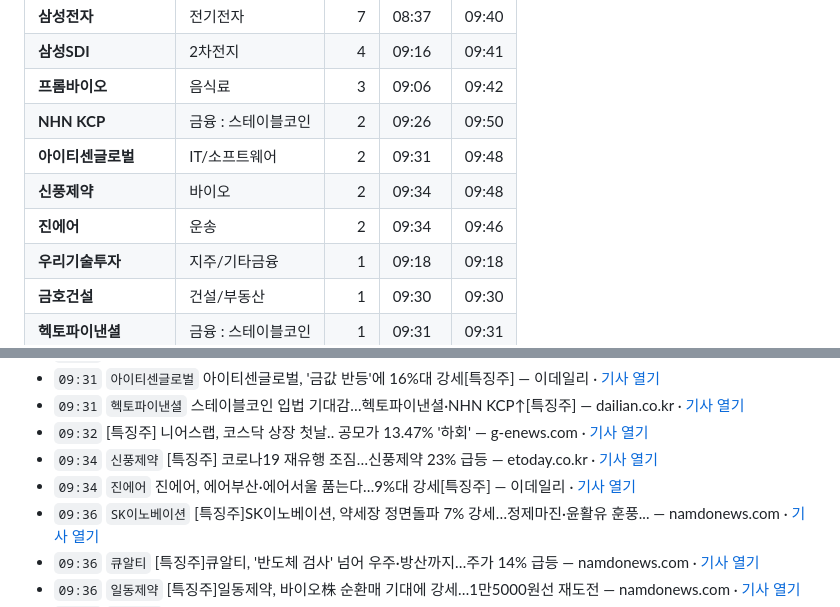
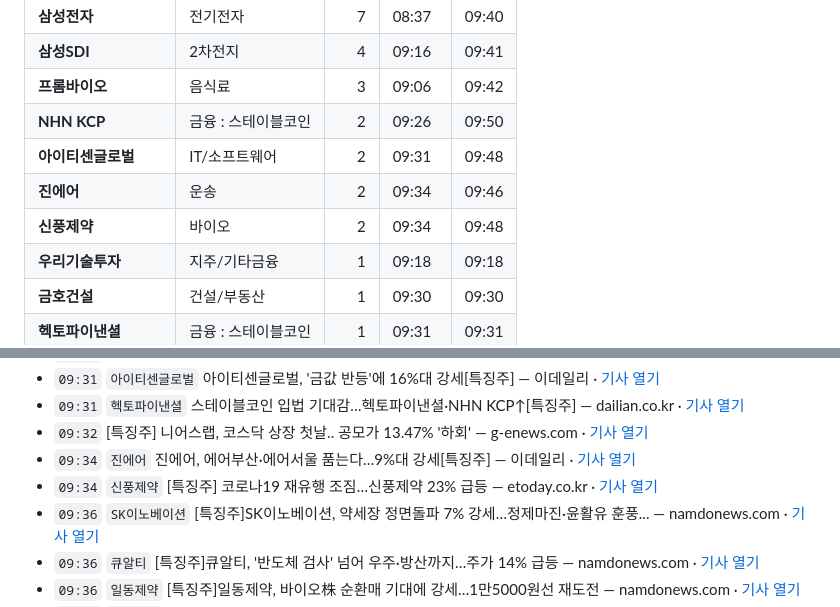
Before and after one commit to premier2124-stack/thci-report, a Markdown page: teukju/2026-08-24_실시간특징주.md, 2 parts joined by grey strips. Rendered like a GitHub page; folded sections open.

Commit message:
reports update 2026-08-24 09:54

```diff
--- a/teukju/2026-08-24_실시간특징주.md
+++ b/teukju/2026-08-24_실시간특징주.md
@@ -20,8 +20,8 @@ source: 네이버 뉴스 검색 API
 | **프롬바이오** | 음식료 | 3 | 09:06 | 09:42 |
 | **NHN KCP** | 금융 : 스테이블코인 | 2 | 09:26 | 09:50 |
 | **아이티센글로벌** | IT/소프트웨어 | 2 | 09:31 | 09:48 |
+| **진에어** | 운송 | 2 | 09:34 | 09:46 |
 | **신풍제약** | 바이오 | 2 | 09:34 | 09:48 |
-| **진에어** | 운송 | 2 | 09:34 | 09:46 |
 | **우리기술투자** | 지주/기타금융 | 1 | 09:18 | 09:18 |
 | **금호건설** | 건설/부동산 | 1 | 09:30 | 09:30 |
 | **헥토파이낸셜** | 금융 : 스테이블코인 | 1 | 09:31 | 09:31 |
@@ -208,8 +208,8 @@ source: 네이버 뉴스 검색 API
 - `09:31` `아이티센글로벌` 아이티센글로벌, '금값 반등'에 16%대 강세[특징주] — 이데일리 · [기사 열기](https://www.edaily.co.kr/News/Read?newsId=02384566645550600&mediaCodeNo=257&utm_source=naver&utm_medium=referral&utm_campaign=news_syndication&utm_content=original_article)
 - `09:31` `헥토파이낸셜` 스테이블코인 입법 기대감…헥토파이낸셜·NHN KCP↑[특징주] — dailian.co.kr · [기사 열기](https://www.dailian.co.kr/news/view/1681346/?sc=Naver)
 - `09:32` [특징주] 니어스랩, 코스닥 상장 첫날.. 공모가 13.47% '하회' — g-enews.com · [기사 열기](https://www.g-enews.com/view.php?ud=20260824092034718044093b5d4e_1)
+- `09:34` `진에어` 진에어, 에어부산·에어서울 품는다…9%대 강세[특징주] — 이데일리 · [기사 열기](https://www.edaily.co.kr/News/Read?newsId=02391126645550600&mediaCodeNo=257&utm_source=naver&utm_medium=referral&utm_campaign=news_syndication&utm_content=original_article)
 - `09:34` `신풍제약` [특징주] 코로나19 재유행 조짐…신풍제약 23% 급등 — etoday.co.kr · [기사 열기](https://www.etoday.co.kr/news/view/2617311)
-- `09:34` `진에어` 진에어, 에어부산·에어서울 품는다…9%대 강세[특징주] — 이데일리 · [기사 열기](https://www.edaily.co.kr/News/Read?newsId=02391126645550600&mediaCodeNo=257&utm_source=naver&utm_medium=referral&utm_campaign=news_syndication&utm_content=original_article)
 - `09:36` `SK이노베이션` [특징주]SK이노베이션, 약세장 정면돌파 7% 강세…정제마진·윤활유 훈풍... — namdonews.com · [기사 열기](https://www.namdonews.com/news/articleView.html?idxno=920873)
 - `09:36` `큐알티` [특징주]큐알티, '반도체 검사' 넘어 우주·방산까지…주가 14% 급등 — namdonews.com · [기사 열기](https://www.namdonews.com/news/articleView.html?idxno=920872)
 - `09:36` `일동제약` [특징주]일동제약, 바이오株 순환매 기대에 강세…1만5000원선 재도전 — namdonews.com · [기사 열기](https://www.namdonews.com/news/articleView.html?idxno=920869)
```
